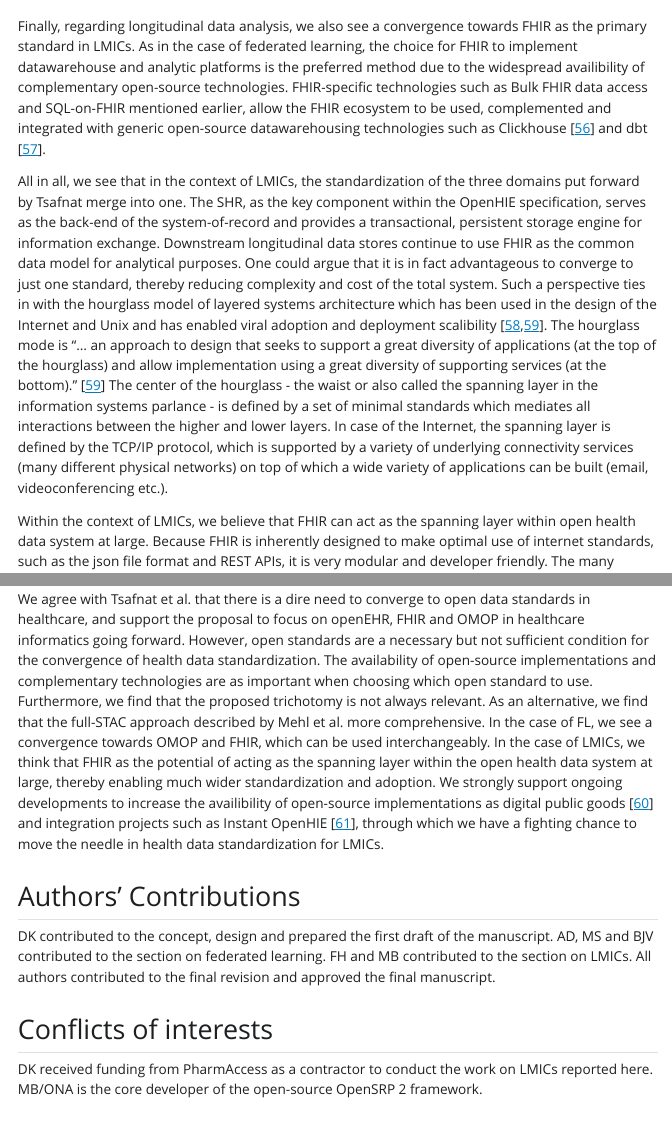
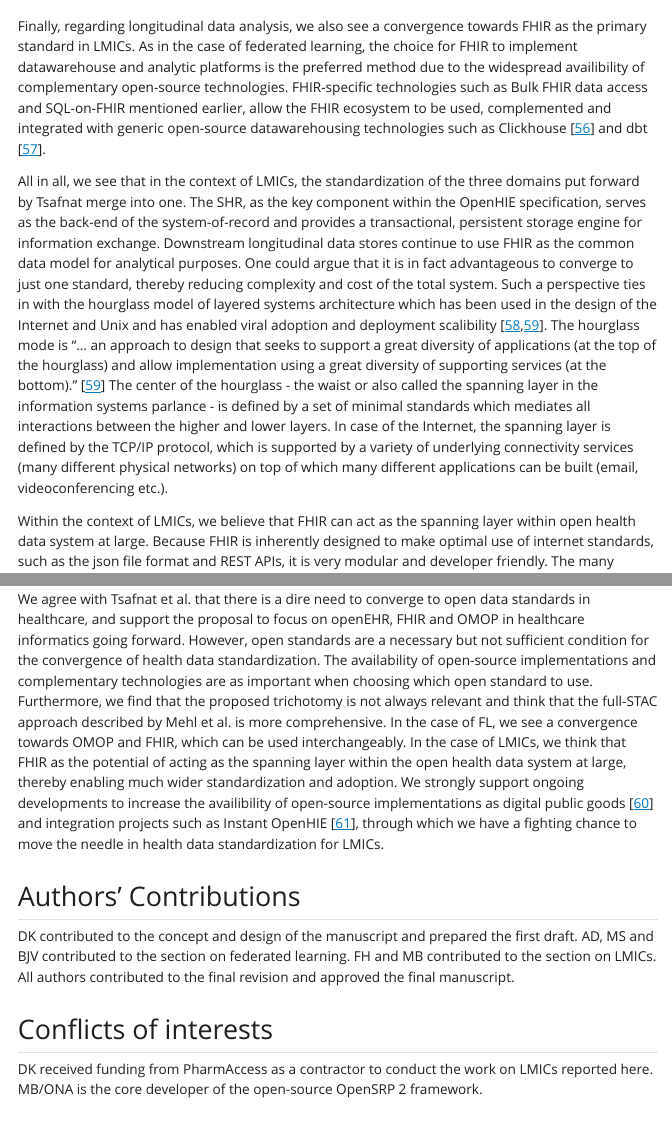
Before and after one commit to PharmAccess/hdc-viewpoint-jmir, a Quarto document (index.qmd): the page in a window 1100 px wide, from 8110 px down, and a second part further down, joined at a grey line. The pictures show the output file index.html that the author committed with the source, opened offline; Quarto's library style sheets are replaced by a plain one without menus.

Commit message:
Fix typos

```diff
--- a/index.qmd
+++ b/index.qmd
@@ -122,17 +122,17 @@ Looking at the Point-of-Service systems, we see that as of today openEHR is rare
 
 Finally, regarding longitudinal data analysis, we also see a convergence towards FHIR as the primary standard in LMICs. As in the case of federated learning, the choice for FHIR to implement datawarehouse and analytic platforms is the preferred method due to the widespread availibility of complementary open-source technologies. FHIR-specific technologies such as Bulk FHIR data access and SQL-on-FHIR mentioned earlier, allow the FHIR ecosystem to be used, complemented and integrated with generic open-source datawarehousing technologies such as Clickhouse [@clickhouse] and dbt [@dbt].
 
-All in all, we see that in the context of LMICs, the standardization of the three domains put forward by Tsafnat merge into one. The SHR, as the key component within the OpenHIE specification, serves as the back-end of the system-of-record and provides a transactional, persistent storage engine for information exchange. Downstream longitudinal data stores continue to use FHIR as the common data model for analytical purposes. One could argue that it is in fact advantageous to converge to just one standard, thereby reducing complexity and cost of the total system. Such a perspective ties in with the hourglass model of layered systems architecture which has been used in the design of the Internet and Unix and has enabled viral adoption and deployment scalibility [@estrin2010health;@beck2019hourglass]. The hourglass mode is "... an approach to design that seeks to support a great diversity of applications (at the top of the hourglass) and allow implementation using a great diversity of supporting services (at the bottom)." [@beck2019hourglass] The center of the hourglass - the waist or also called the spanning layer in the information systems parlance - is defined by a set of minimal standards which mediates all interactions between the higher and lower layers. In case of the Internet, the spanning layer is defined by the TCP/IP protocol, which is supported by a variety of underlying connectivity services (many different physical networks) on top of which a wide variety of applications can be built (email, videoconferencing etc.).
+All in all, we see that in the context of LMICs, the standardization of the three domains put forward by Tsafnat merge into one. The SHR, as the key component within the OpenHIE specification, serves as the back-end of the system-of-record and provides a transactional, persistent storage engine for information exchange. Downstream longitudinal data stores continue to use FHIR as the common data model for analytical purposes. One could argue that it is in fact advantageous to converge to just one standard, thereby reducing complexity and cost of the total system. Such a perspective ties in with the hourglass model of layered systems architecture which has been used in the design of the Internet and Unix and has enabled viral adoption and deployment scalibility [@estrin2010health;@beck2019hourglass]. The hourglass mode is "... an approach to design that seeks to support a great diversity of applications (at the top of the hourglass) and allow implementation using a great diversity of supporting services (at the bottom)." [@beck2019hourglass] The center of the hourglass - the waist or also called the spanning layer in the information systems parlance - is defined by a set of minimal standards which mediates all interactions between the higher and lower layers. In case of the Internet, the spanning layer is defined by the TCP/IP protocol, which is supported by a variety of underlying connectivity services (many different physical networks) on top of which many different applications can be built (email, videoconferencing etc.).
 
 Within the context of LMICs, we believe that FHIR can act as the spanning layer within open health data system at large. Because FHIR is inherently designed to make optimal use of internet standards, such as the json file format and REST APIs, it is very modular and developer friendly. The many components that make up the FHIR allows the standard to be used effectively to implement subsystems, such as a facility registry or a health worker registry. In comparison, OMOP and openEHR are less modular in their design and are thereby less suitable as a standard to implement the subsystems defined, for example, in the OpenHIE specification.
 
 ## Conclusion
 
-We agree with Tsafnat et al. that there is a dire need to converge to open data standards in healthcare, and support the proposal to focus on openEHR, FHIR and OMOP in healthcare informatics going forward. However, open standards are a necessary but not sufficient condition for the convergence of health data standardization. The availability of open-source implementations and complementary technologies are as important when choosing which open standard to use. Furthermore, we find that the proposed trichotomy is not always relevant. As an alternative, we find that the full-STAC approach described by Mehl et al. more comprehensive. In the case of FL, we see a convergence towards OMOP and FHIR, which can be used interchangeably. In the case of LMICs, we think that FHIR as the potential of acting as the spanning layer within the open health data system at large, thereby enabling much wider standardization and adoption. We strongly support ongoing developments to increase the availibility of open-source implementations as digital public goods [@digitalpublicgoods] and integration projects such as Instant OpenHIE [@instant-openhie-v2], through which we have a fighting chance to move the needle in health data standardization for LMICs.
+We agree with Tsafnat et al. that there is a dire need to converge to open data standards in healthcare, and support the proposal to focus on openEHR, FHIR and OMOP in healthcare informatics going forward. However, open standards are a necessary but not sufficient condition for the convergence of health data standardization. The availability of open-source implementations and complementary technologies are as important when choosing which open standard to use. Furthermore, we find that the proposed trichotomy is not always relevant and think that the full-STAC approach described by Mehl et al. is more comprehensive. In the case of FL, we see a convergence towards OMOP and FHIR, which can be used interchangeably. In the case of LMICs, we think that FHIR as the potential of acting as the spanning layer within the open health data system at large, thereby enabling much wider standardization and adoption. We strongly support ongoing developments to increase the availibility of open-source implementations as digital public goods [@digitalpublicgoods] and integration projects such as Instant OpenHIE [@instant-openhie-v2], through which we have a fighting chance to move the needle in health data standardization for LMICs.
 
 ## Authors' Contributions
 
-DK contributed to the concept, design and prepared the first draft of the manuscript. AD, MS and BJV contributed to the section on federated learning. FH and MB contributed to the section on LMICs. All authors contributed to the final revision and approved the final manuscript.
+DK contributed to the concept and design of the manuscript and prepared the first draft. AD, MS and BJV contributed to the section on federated learning. FH and MB contributed to the section on LMICs. All authors contributed to the final revision and approved the final manuscript.
 
 ## Conflicts of interests
 
```
Also changed, not shown: index.html, index.pdf, index.qmd (2 more changed lines), 1 other file.
